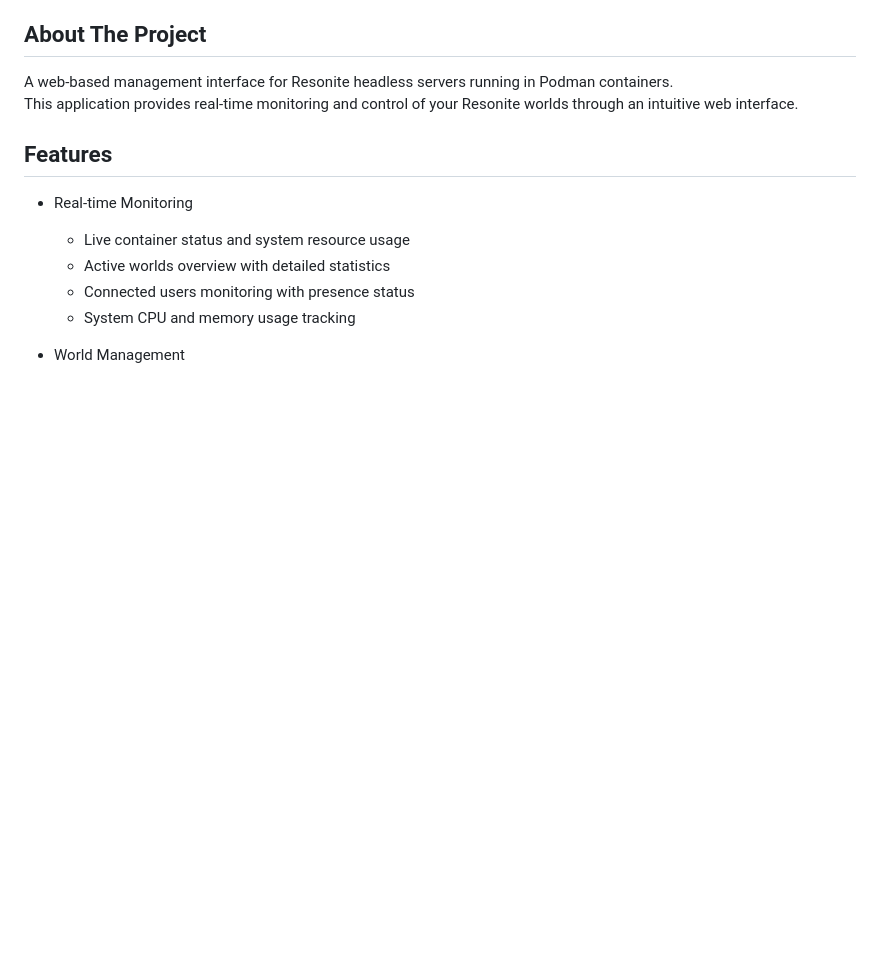
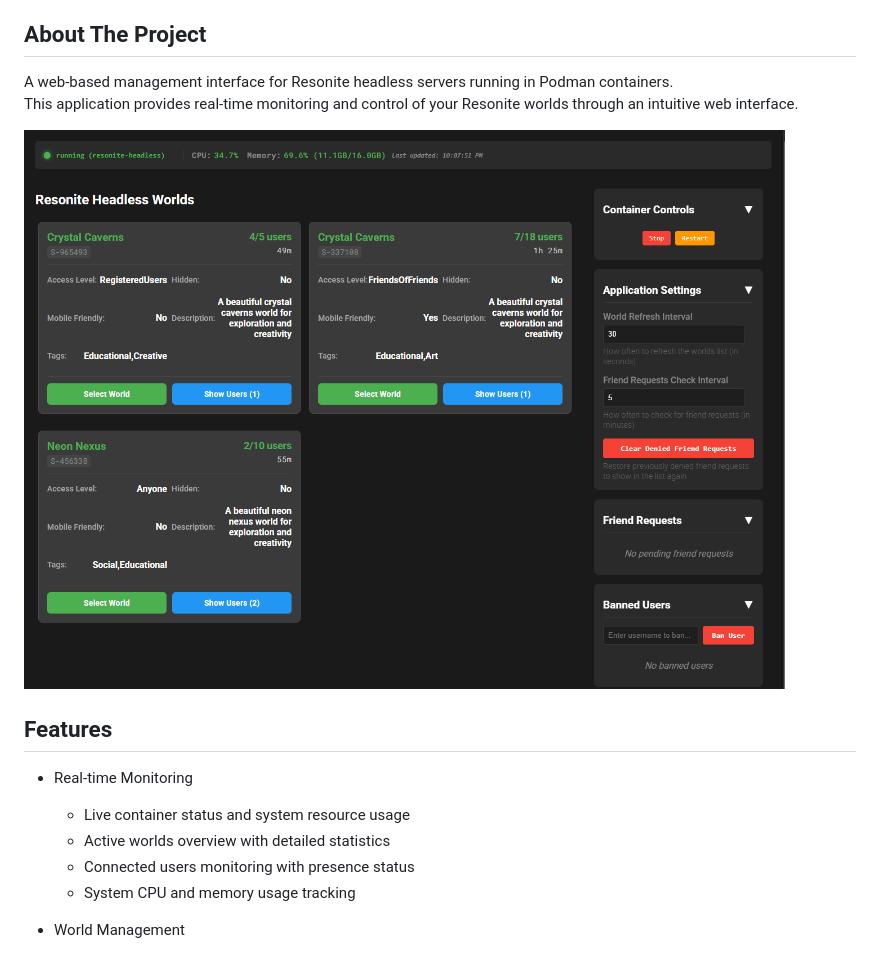
Before and after one commit to NovaVoidHowl/resonite-headless-manager-podman, a Markdown page: README.md, the part around the change. Drawn GitHub-style; pictures changed too: _repo_resources/ui_screenshot_1.PNG (added); blank space fills up the shorter version.

Commit message:
chore(README): and new web ui screen shot

```diff
--- a/README.md
+++ b/README.md
@@ -57,6 +57,8 @@
 
 A web-based management interface for Resonite headless servers running in Podman containers.\
 This application provides real-time monitoring and control of your Resonite worlds through an intuitive web interface.
+
+![Web UI Screenshot](_repo_resources/ui_screenshot_1.PNG)
 
 ## Features
 
```
